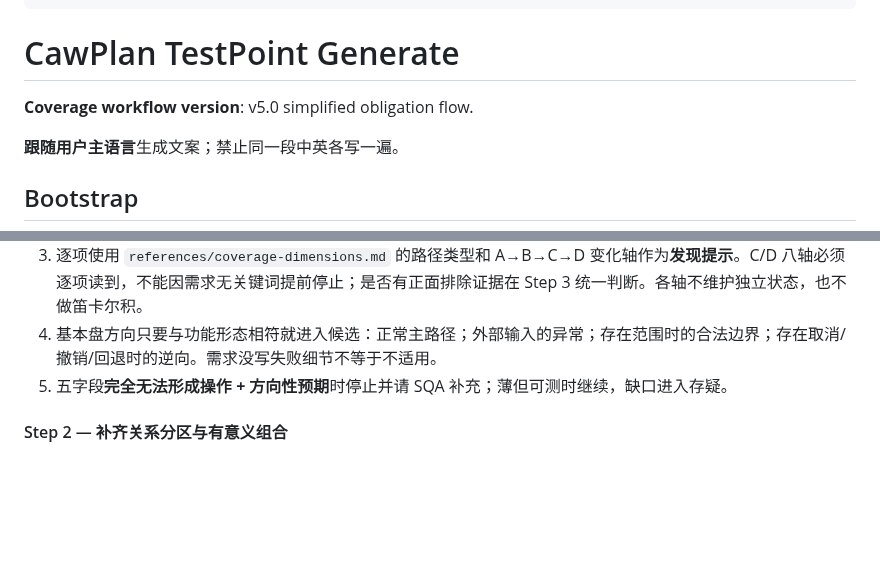
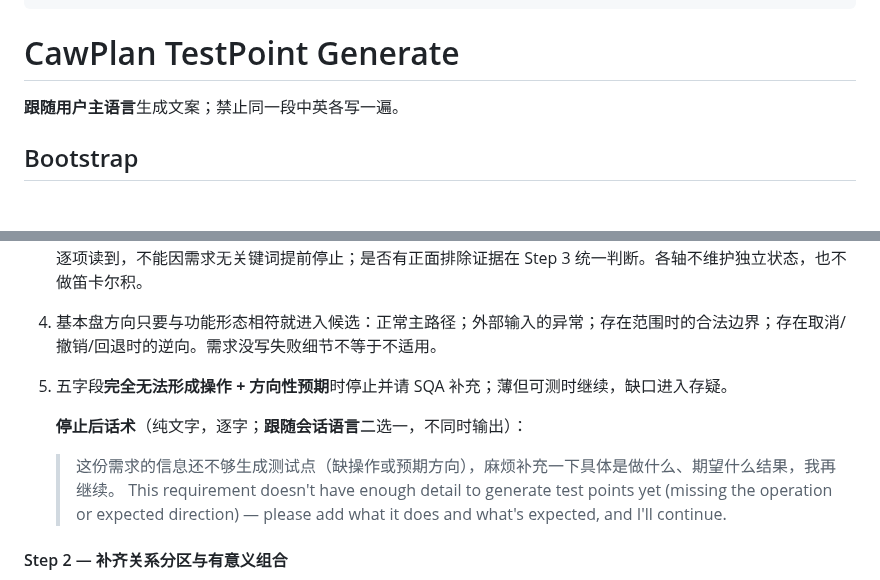
Before and after one commit to cawcut/skill-cawplan, a Markdown page: skills/cawplan-testpoint-generate/SKILL.md, 2 parts joined by grey strips. Rendered like a GitHub page; blank space fills up the shorter version.

Commit message:
cawplan-testpoint-generate coverage optimization

```diff
--- a/skills/cawplan-testpoint-generate/SKILL.md
+++ b/skills/cawplan-testpoint-generate/SKILL.md
@@ -10,8 +10,6 @@ allowed-tools: Bash
 ---
 
 # CawPlan TestPoint Generate
-
-**Coverage workflow version**: v5.0 simplified obligation flow.
 
 **跟随用户主语言**生成文案；禁止同一段中英各写一遍。
 
@@ -201,6 +199,10 @@ Before discovering obligations, use the file-reading tool to **read both files c
 3. 逐项使用 `references/coverage-dimensions.md` 的路径类型和 A→B→C→D 变化轴作为**发现提示**。C/D 八轴必须逐项读到，不能因需求无关键词提前停止；是否有正面排除证据在 Step 3 统一判断。各轴不维护独立状态，也不做笛卡尔积。
 4. 基本盘方向只要与功能形态相符就进入候选：正常主路径；外部输入的异常；存在范围时的合法边界；存在取消/撤销/回退时的逆向。需求没写失败细节不等于不适用。
 5. 五字段**完全无法形成操作 + 方向性预期**时停止并请 SQA 补充；薄但可测时继续，缺口进入存疑。
+
+   **停止后话术**（纯文字，逐字；**跟随会话语言**二选一，不同时输出）：
+   > 这份需求的信息还不够生成测试点（缺操作或预期方向），麻烦补充一下具体是做什么、期望什么结果，我再继续。
+   > This requirement doesn't have enough detail to generate test points yet (missing the operation or expected direction) — please add what it does and what's expected, and I'll continue.
 
 #### Step 2 — 补齐关系分区与有意义组合
 
```
Also changed, not shown: 2 other files.
